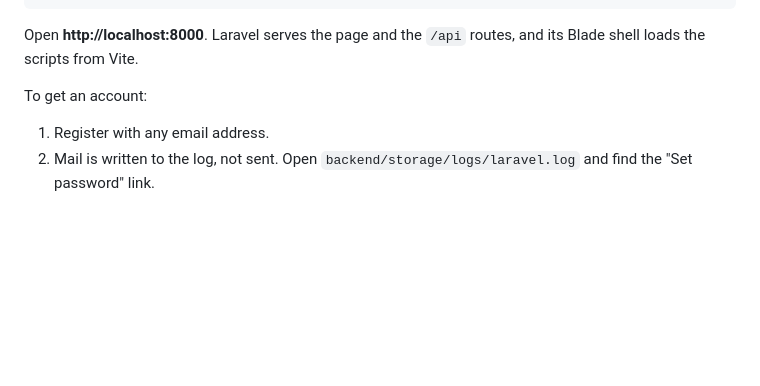
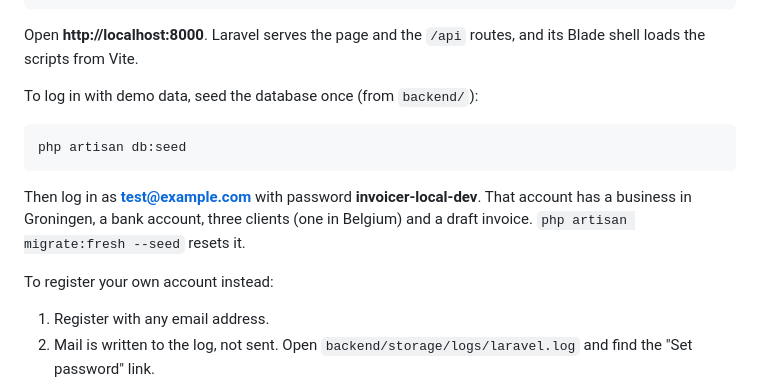
Before and after one commit to racoonamatatas/invoicer, a Markdown page: README.md, the part around the change. Rendered like a GitHub page; blank space fills up the shorter version.

Commit message:
docs: README names the seeded demo login and how to seed it
Co-Authored-By: Claude Opus 5.5 <noreply@anthropic.com>

````diff
--- a/README.md
+++ b/README.md
@@ -33,7 +33,17 @@ npm run dev               # Vite on :3000, serves assets only
 Open **http://localhost:8000**. Laravel serves the page and the `/api` routes,
 and its Blade shell loads the scripts from Vite.
 
-To get an account:
+To log in with demo data, seed the database once (from `backend/`):
+
+```bash
+php artisan db:seed
+```
+
+Then log in as **test@example.com** with password **invoicer-local-dev**. That
+account has a business in Groningen, a bank account, three clients (one in
+Belgium) and a draft invoice. `php artisan migrate:fresh --seed` resets it.
+
+To register your own account instead:
 
 1. Register with any email address.
 2. Mail is written to the log, not sent. Open `backend/storage/logs/laravel.log`
````
